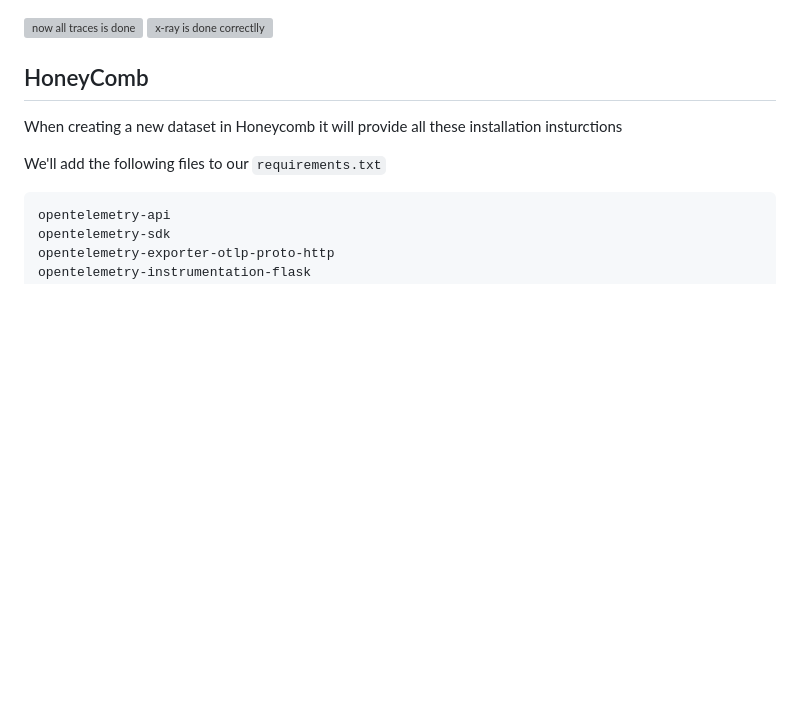
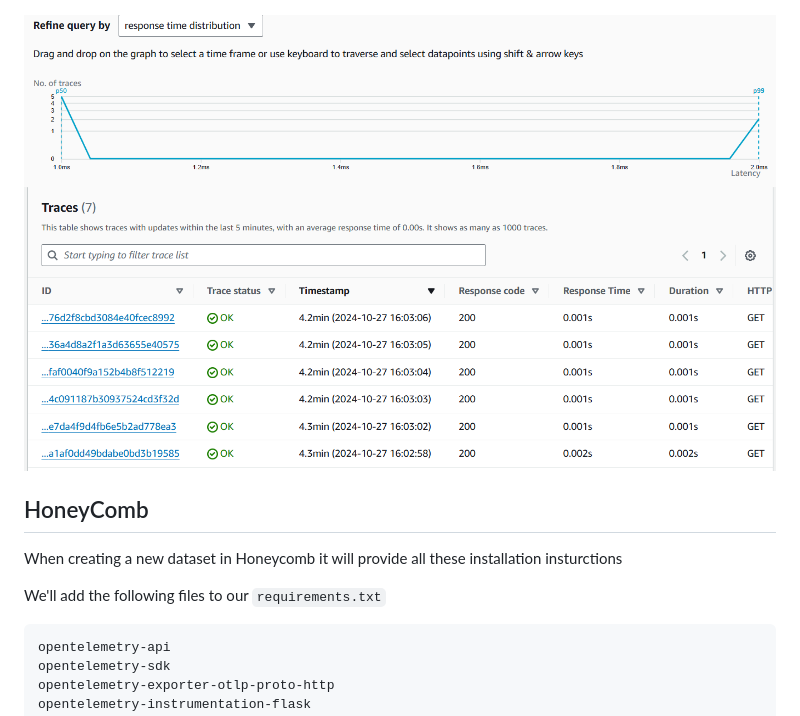
Before and after one commit to mohammedeissa7/aws-bootcamp-cruddur, a Markdown page: journal/week2.md, the part around the change. Rendered like a GitHub page; blank space fills up the shorter version; grey boxes are pictures that could not be loaded.

```diff
--- a/journal/week2.md
+++ b/journal/week2.md
@@ -99,8 +99,8 @@ aws xray create-sampling-rule --cli-input-json file://aws/json/xray.json
 
 ![the sampling role](../assets/samplingrole.PNG)
 
-![now all traces is done](../assets/xraydata)
-![x-ray is done correctlly](../assets/tracesdone)
+![now all traces is done](../assets/xraydata.PNG)
+![x-ray is done correctlly](../assets/tracesdone.PNG)
 
 ## HoneyComb
 
```
